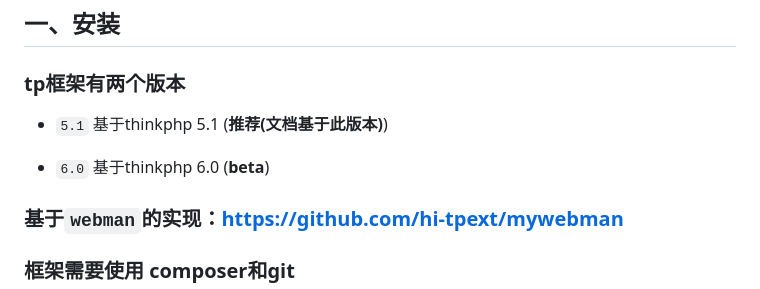
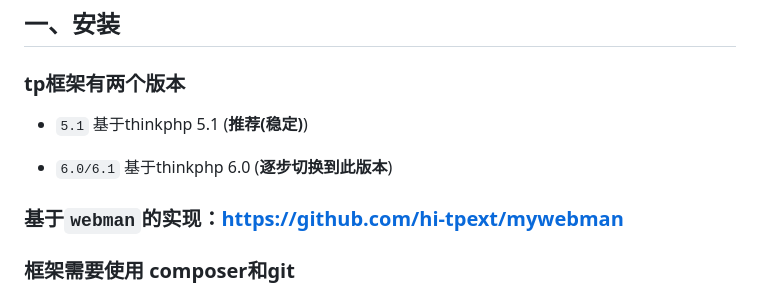
Before and after one commit to hi-tpext/myadmin, a Markdown page: README.md, the part around the change. Rendered like a GitHub page.

```diff
--- a/README.md
+++ b/README.md
@@ -4,9 +4,9 @@
 
 ### tp框架有两个版本
 
-- `5.1` 基于thinkphp 5.1 (**推荐(文档基于此版本)**)
+- `5.1` 基于thinkphp 5.1 (**推荐(稳定)**)
 
-- `6.0` 基于thinkphp 6.0 (**beta**)
+- `6.0/6.1` 基于thinkphp 6.0 (**逐步切换到此版本**)
 
 ### 基于`webman`的实现：<https://github.com/hi-tpext/mywebman>
 
```
